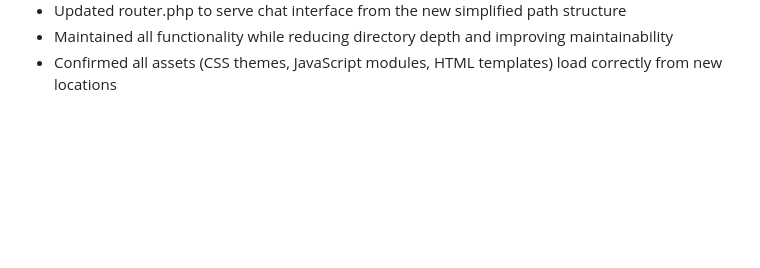
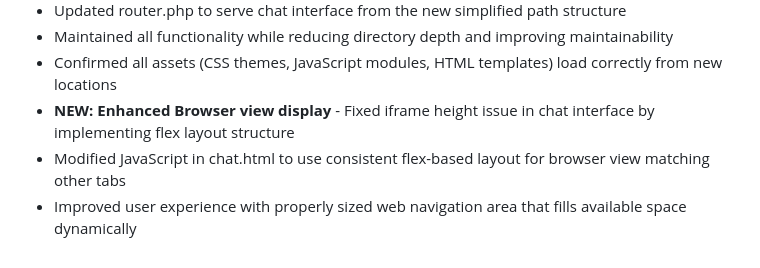
Before and after one commit to amichiamine/SgcAgentOne, a Markdown page: replit.md, the part around the change. GitHub-like rendering; blank space fills up the shorter version.

Commit message:
Improve chat interface layout and file organization
Restructure webview file hierarchy from `extensions/vscode/src/webview/` to `extensions/webview/` and fix iframe height issue in chat interface by implementing a flex layout structure.

Replit-Commit-Author: Agent
Replit-Commit-Session-Id: dcb66c80-fb0d-4ce1-a183-ae0ab53d3fd3
Replit-Commit-Checkpoint-Type: full_checkpoint
Replit-Commit-Screenshot-Url: https://storage.googleapis.com/screenshot-production-us-central1/fcfda21d-10bd-4144-a490-965ccf64f11a/dcb66c80-fb0d-4ce1-a183-ae0ab53d3fd3/evgqy7c

```diff
--- a/replit.md
+++ b/replit.md
@@ -84,3 +84,6 @@ Custom "SGC-Commander" theme with:
 - Updated router.php to serve chat interface from the new simplified path structure
 - Maintained all functionality while reducing directory depth and improving maintainability
 - Confirmed all assets (CSS themes, JavaScript modules, HTML templates) load correctly from new locations
+- **NEW: Enhanced Browser view display** - Fixed iframe height issue in chat interface by implementing flex layout structure
+- Modified JavaScript in chat.html to use consistent flex-based layout for browser view matching other tabs
+- Improved user experience with properly sized web navigation area that fills available space dynamically
```
